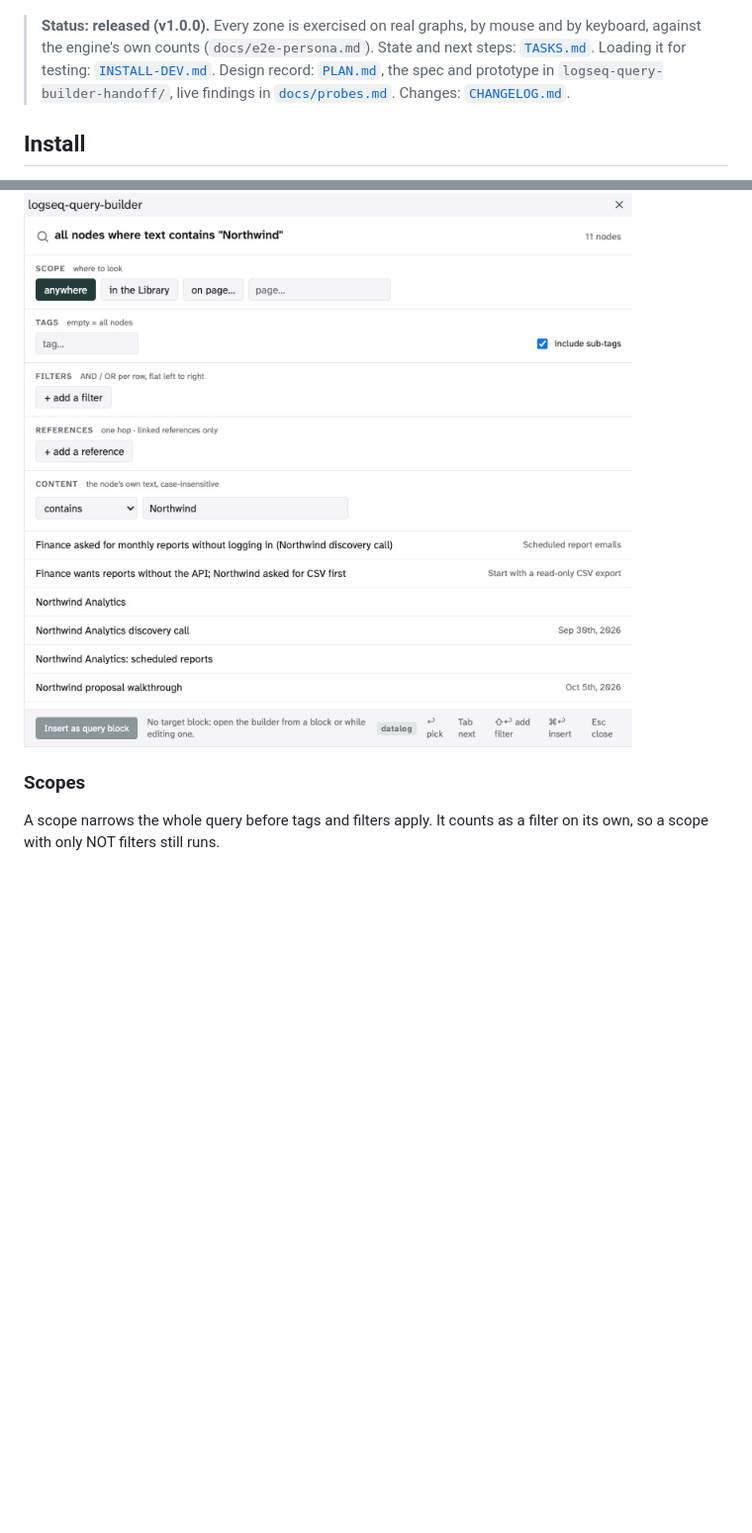
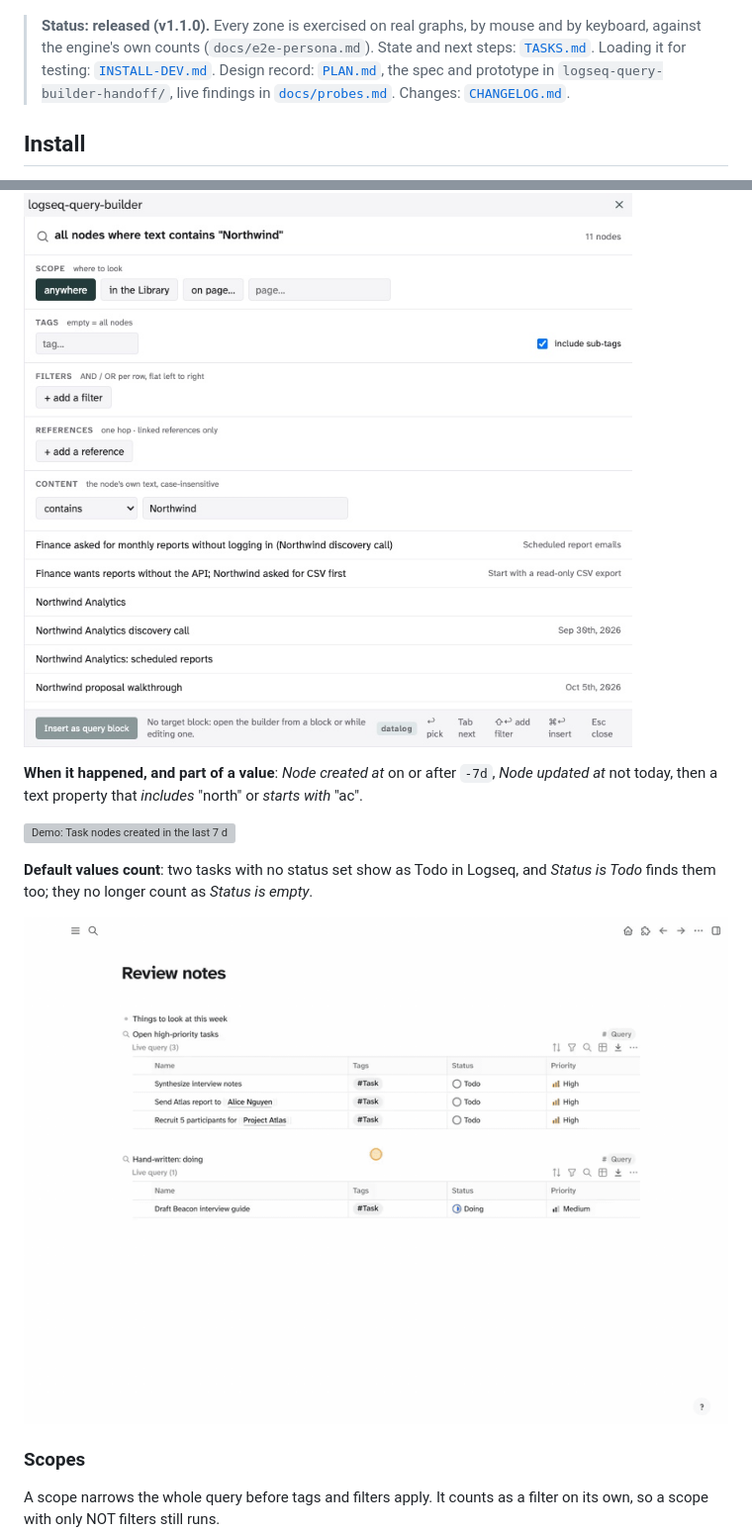
Before and after one commit to hdansou/logseq-query-builder, a Markdown page: README.md, 2 parts joined by grey strips. Shown at 99% size. Rendered like a GitHub page; pictures changed too: docs/demo-defaults.gif (added); blank space fills up the shorter version; grey boxes are pictures that could not be loaded.

Commit message:
Add demo GIFs for editing, time and text filters, and default values to the README
Also bump the status line to v1.1.0 and add the missing blank line before "Edit a query".

Claude-Session: https://claude.ai/code/session_01S35SGjfkT7B2RsJ3U4tBde

```diff
--- a/README.md
+++ b/README.md
@@ -6,7 +6,7 @@ into a page as a named, live query node. No Datalog written by hand.
 
 ![Query Builder panel on a sample graph: the Idea tag, three typed filter rows, the read-back "Idea nodes where impact is High and effort is not High and idea status is not Dropped", and the two matching nodes with their property values](docs/screenshot.jpg)
 
-> **Status: released (v1.0.0).** Every zone is exercised on real graphs, by mouse and by keyboard,
+> **Status: released (v1.1.0).** Every zone is exercised on real graphs, by mouse and by keyboard,
 > against the engine's own counts (`docs/e2e-persona.md`). State and next steps:
 > [`TASKS.md`](./TASKS.md). Loading it for testing: [`INSTALL-DEV.md`](./INSTALL-DEV.md).
 > Design record: [`PLAN.md`](./PLAN.md), the spec and prototype in `logseq-query-builder-handoff/`,
@@ -63,6 +63,16 @@ the final AND applies to the whole OR before it.
 
 ![all nodes where text contains "Northwind": 11 nodes, tasks, calls, the organization and deal pages and notes](docs/example-content.jpg)
 
+**When it happened, and part of a value**: *Node created at* on or after `-7d`, *Node updated at*
+not today, then a text property that *includes* "north" or *starts with* "ac".
+
+![Demo: Task nodes created in the last 7 days, then not updated today; then Company includes "north", then starts with "ac"](docs/demo-filters.gif)
+
+**Default values count**: two tasks with no status set show as Todo in Logseq, and *Status is
+Todo* finds them too; they no longer count as *Status is empty*.
+
+![Demo: Status is Todo returns 7 tasks, 5 with a stored Todo plus 2 that only show the default; Status is empty returns 0](docs/demo-defaults.gif)
+
 ### Scopes
 
 A scope narrows the whole query before tags and filters apply. It counts as a filter on its own,
```
Also changed, not shown: other parts of README.md (+3 -0 lines), 2 other files.
